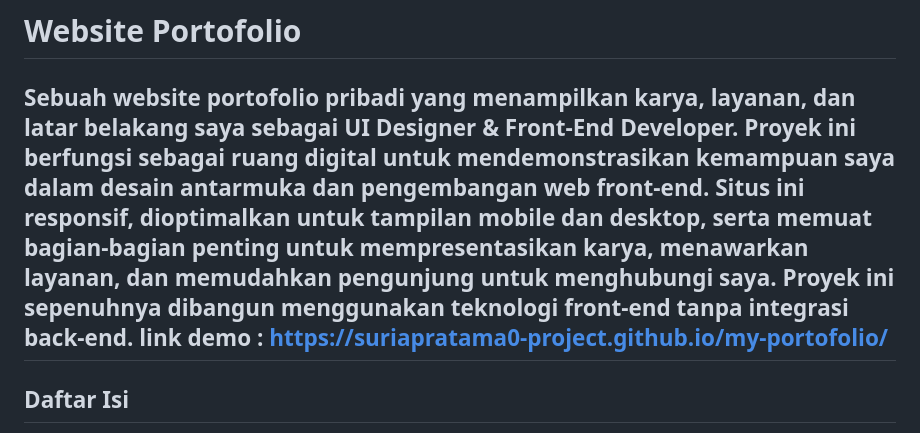
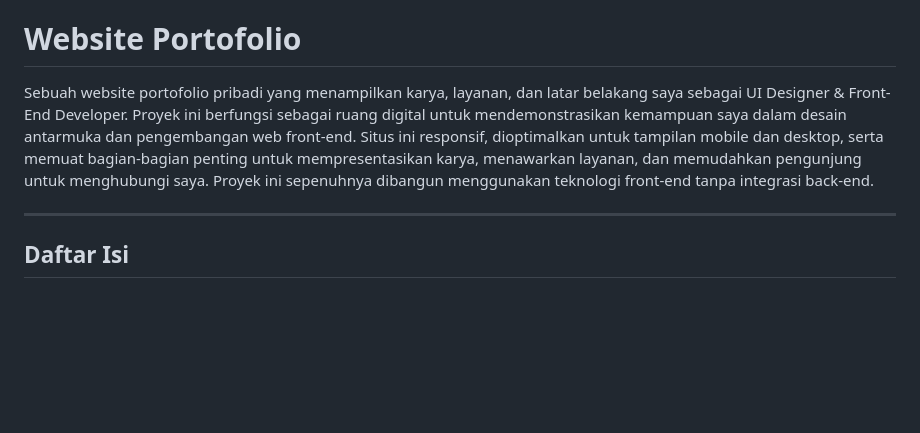
Before and after one commit to suriapratama0-project/my-portofolio, a Markdown page: README.md, the part around the change. Drawn GitHub-style; blank space fills up the shorter version.

```diff
--- a/README.md
+++ b/README.md
@@ -1,7 +1,7 @@
 # Website Portofolio
 
 Sebuah website portofolio pribadi yang menampilkan karya, layanan, dan latar belakang saya sebagai UI Designer & Front-End Developer. Proyek ini berfungsi sebagai ruang digital untuk mendemonstrasikan kemampuan saya dalam desain antarmuka dan pengembangan web front-end. Situs ini responsif, dioptimalkan untuk tampilan mobile dan desktop, serta memuat bagian-bagian penting untuk mempresentasikan karya, menawarkan layanan, dan memudahkan pengunjung untuk menghubungi saya. Proyek ini sepenuhnya dibangun menggunakan teknologi front-end tanpa integrasi back-end.
-link demo :  https://suriapratama0-project.github.io/my-portofolio/
+
 ---
 
 ## Daftar Isi
```
